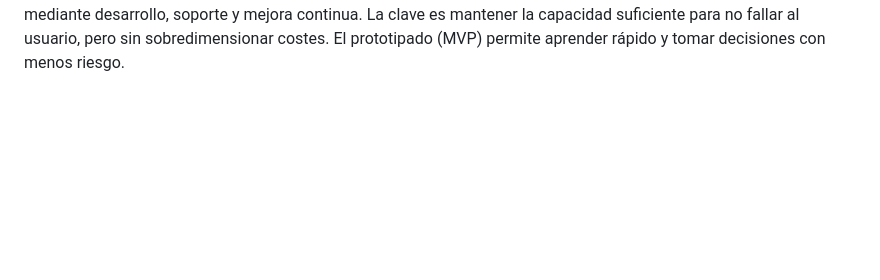
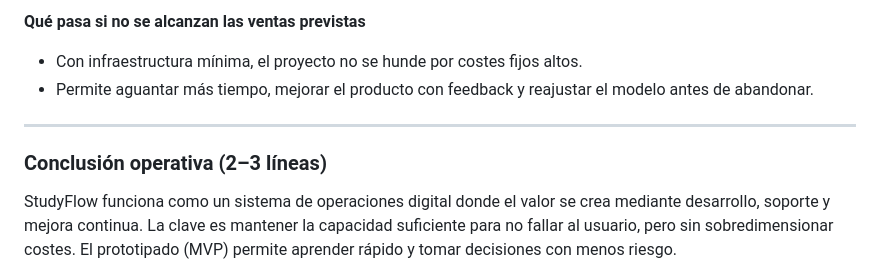
Before and after one commit to kraken-va/studyflow-mvp, a Markdown page: README.md, the part around one of its changes. Rendered like a GitHub page; blank space fills up the shorter version.

Commit message:
Revise README for clarity and improved formatting
Updated README.md to enhance structure and clarity with improved formatting and additional details.

```diff
--- a/README.md
+++ b/README.md
@@ -108 +167,10 @@ Conclusión operativa (2–3 líneas)
+**Qué pasa si no se alcanzan las ventas previstas**
+
+- Con infraestructura mínima, el proyecto no se hunde por costes fijos altos.
+- Permite aguantar más tiempo, mejorar el producto con feedback y reajustar el modelo antes de abandonar.
+
+---
+
+### **Conclusión operativa (2–3 líneas)**
+
 StudyFlow funciona como un sistema de operaciones digital donde el valor se crea mediante desarrollo, soporte y mejora continua. La clave es mantener la capacidad suficiente para no fallar al usuario, pero sin sobredimensionar costes. El prototipado (MVP) permite aprender rápido y tomar decisiones con menos riesgo.
```
Also changed, not shown: other parts of README.md (+160 -101 lines).
